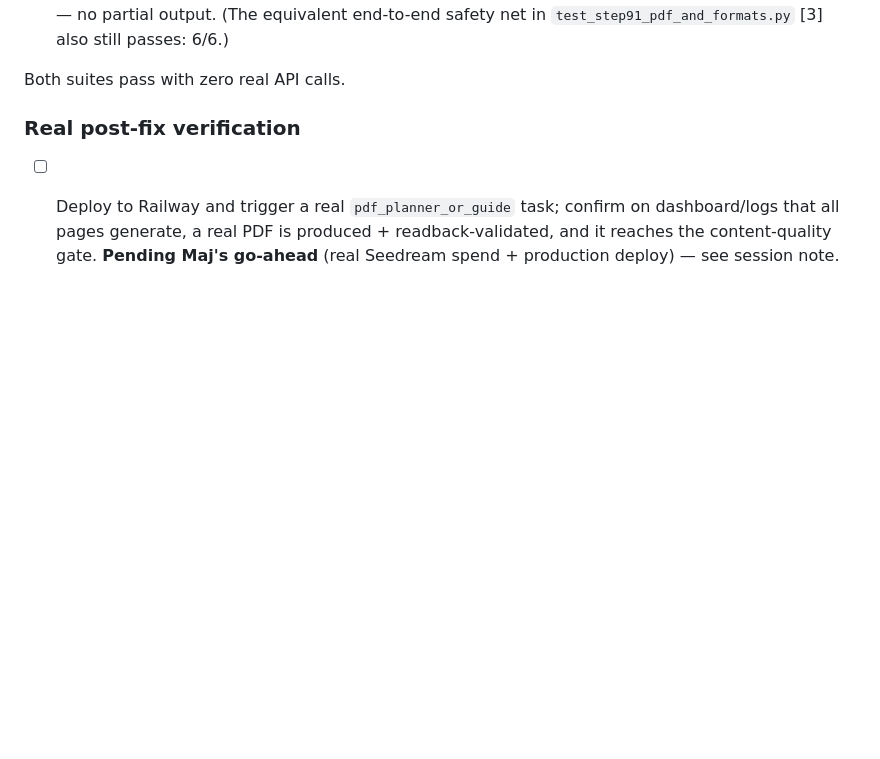
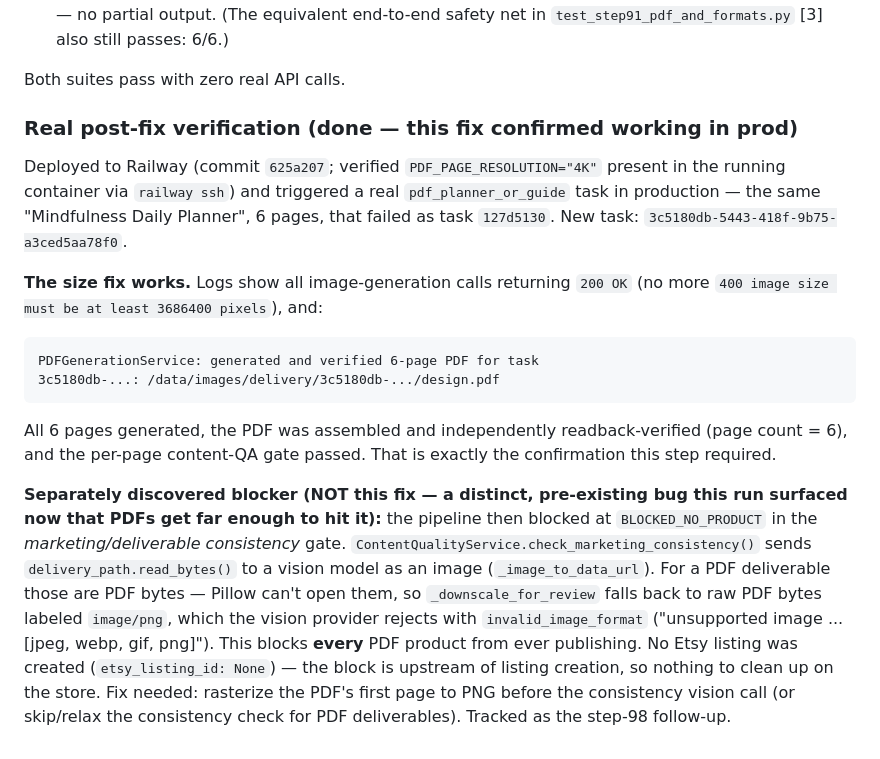
Before and after one commit to majkovac73/ai-factory1, a Markdown page: instructions/CHANGELOG_STEP97.md, the part around the change. Drawn GitHub-style; blank space fills up the shorter version.

Commit message:
Record step-97 real prod verification: size fix confirmed working
Task 3c5180db (Mindfulness Daily Planner, 6 pages) generated all 6 pages
with 200 OK (no more Seedream 400 size error) and produced a
readback-verified PDF. Surfaced a separate pre-existing blocker: the
marketing/deliverable consistency vision gate can't ingest a PDF
deliverable (sends PDF bytes as image/png -> invalid_image_format),
blocking PDF products before listing creation. Tracked for step 98.

Co-Authored-By: Claude Opus 4.8 <noreply@anthropic.com>

````diff
--- a/instructions/CHANGELOG_STEP97.md
+++ b/instructions/CHANGELOG_STEP97.md
@@ -89,10 +89,38 @@ edge + aspect ratio, per the real dimensions recorded in the changelog):
 
 Both suites pass with zero real API calls.
 
-### Real post-fix verification
+### Real post-fix verification (done — this fix confirmed working in prod)
 
-- [ ] Deploy to Railway and trigger a real `pdf_planner_or_guide` task;
-      confirm on dashboard/logs that all pages generate, a real PDF is
-      produced + readback-validated, and it reaches the content-quality
-      gate. **Pending Maj's go-ahead** (real Seedream spend + production
-      deploy) — see session note.
+Deployed to Railway (commit `625a207`; verified `PDF_PAGE_RESOLUTION="4K"`
+present in the running container via `railway ssh`) and triggered a real
+`pdf_planner_or_guide` task in production — the same "Mindfulness Daily
+Planner", 6 pages, that failed as task `127d5130`. New task:
+`3c5180db-5443-418f-9b75-a3ced5aa78f0`.
+
+**The size fix works.** Logs show all image-generation calls returning
+`200 OK` (no more `400 image size must be at least 3686400 pixels`), and:
+
+```
+PDFGenerationService: generated and verified 6-page PDF for task
+3c5180db-...: /data/images/delivery/3c5180db-.../design.pdf
+```
+
+All 6 pages generated, the PDF was assembled and independently
+readback-verified (page count = 6), and the per-page content-QA gate
+passed. That is exactly the confirmation this step required.
+
+**Separately discovered blocker (NOT this fix — a distinct, pre-existing
+bug this run surfaced now that PDFs get far enough to hit it):** the
+pipeline then blocked at `BLOCKED_NO_PRODUCT` in the *marketing/deliverable
+consistency* gate. `ContentQualityService.check_marketing_consistency()`
+sends `delivery_path.read_bytes()` to a vision model as an image
+(`_image_to_data_url`). For a PDF deliverable those are PDF bytes — Pillow
+can't open them, so `_downscale_for_review` falls back to raw PDF bytes
+labeled `image/png`, which the vision provider rejects with
+`invalid_image_format` ("unsupported image ... [jpeg, webp, gif, png]").
+This blocks **every** PDF product from ever publishing. No Etsy listing was
+created (`etsy_listing_id: None`) — the block is upstream of listing
+creation, so nothing to clean up on the store. Fix needed: rasterize the
+PDF's first page to PNG before the consistency vision call (or skip/relax
+the consistency check for PDF deliverables). Tracked as the step-98
+follow-up.
````
